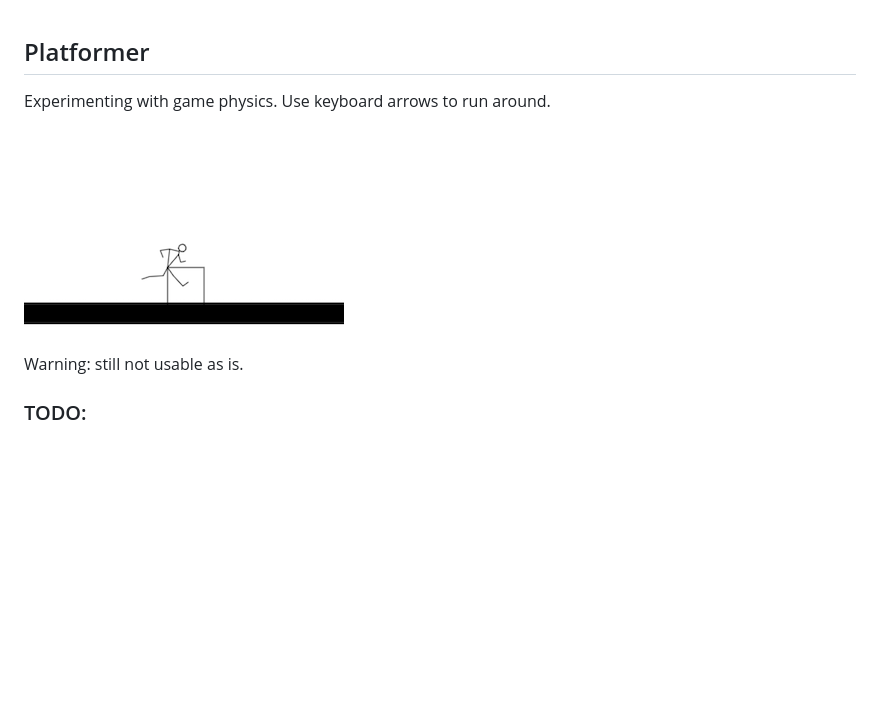
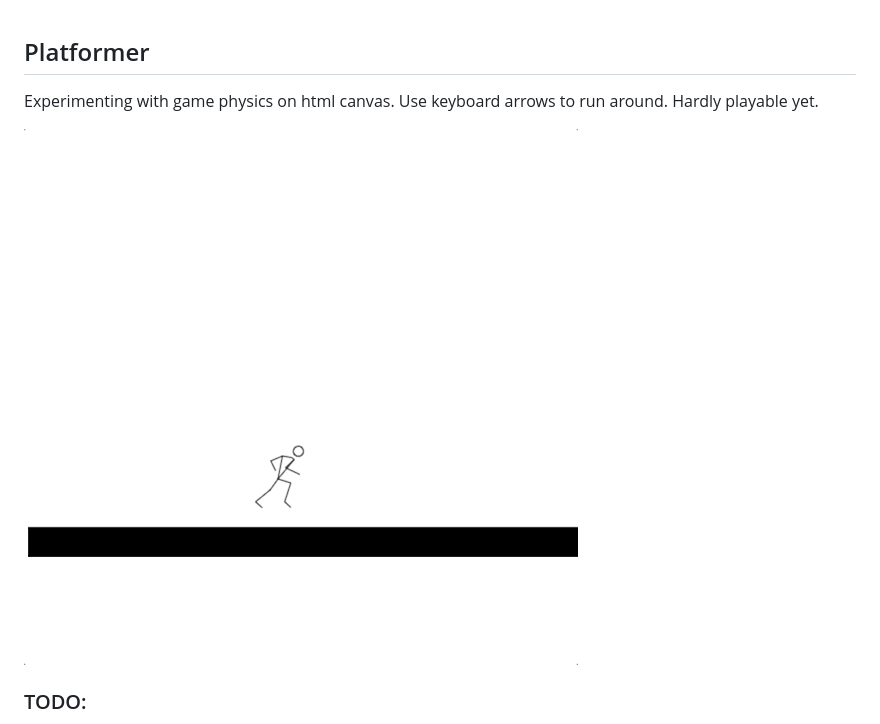
Before and after one commit to nissejokke/platformer, a Markdown page: README.md, the part around the change. Rendered like a GitHub page; pictures changed too: platformer.gif (added), screenshot.png (deleted); blank space fills up the shorter version.

```diff
--- a/README.md
+++ b/README.md
@@ -1,11 +1,10 @@
 Platformer
 -----
 
-Experimenting with game physics. Use keyboard arrows to run around.
+Experimenting with game physics on html canvas. Use keyboard arrows to run around. Hardly playable yet.
 
-![Platformer screenshot](./screenshot.png)
+![Platformer screenshot](./platformer.gif)
 
-Warning: still not usable as is.
 
 ### TODO:
   - [ ] Apply jumping force only when in contact with fixed object
```
Also changed, not shown: 1 other file.
